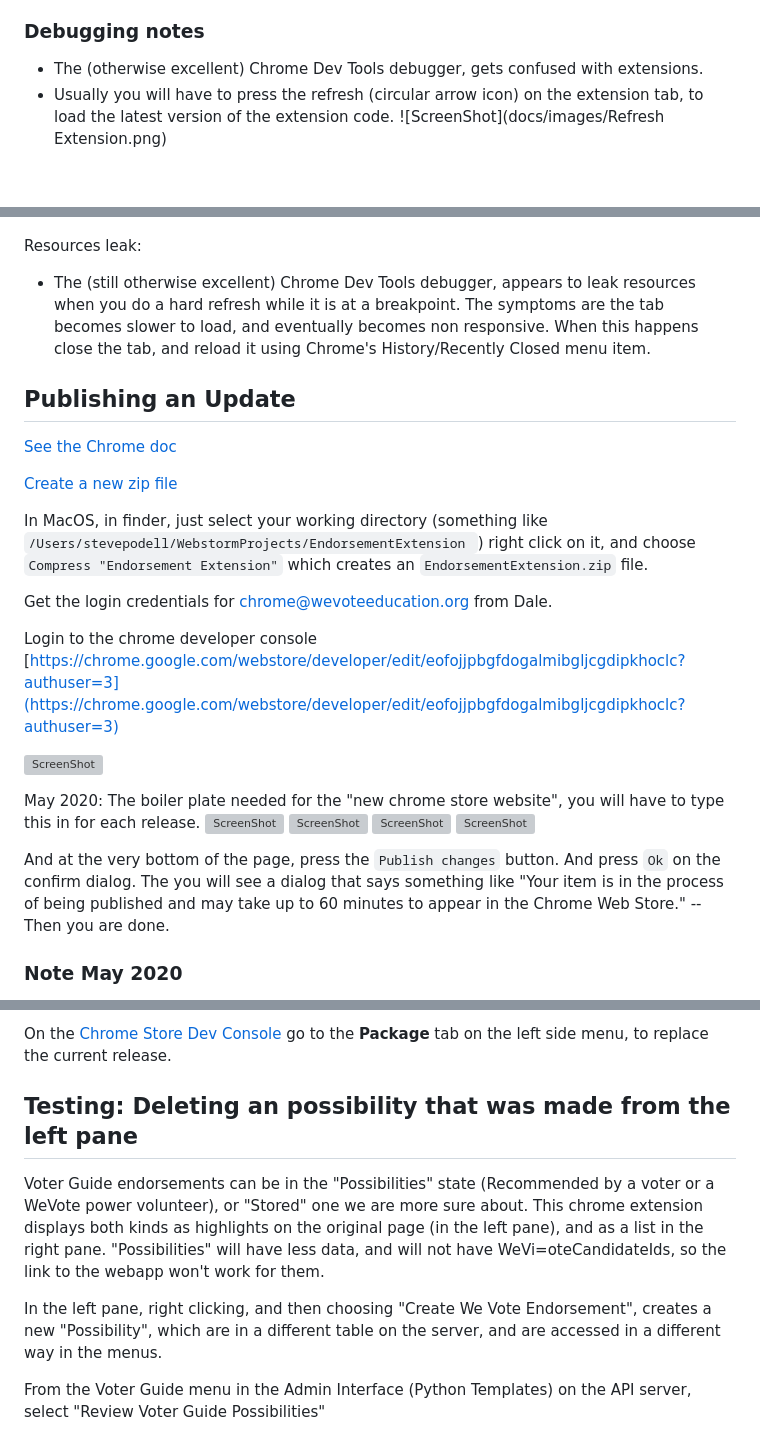
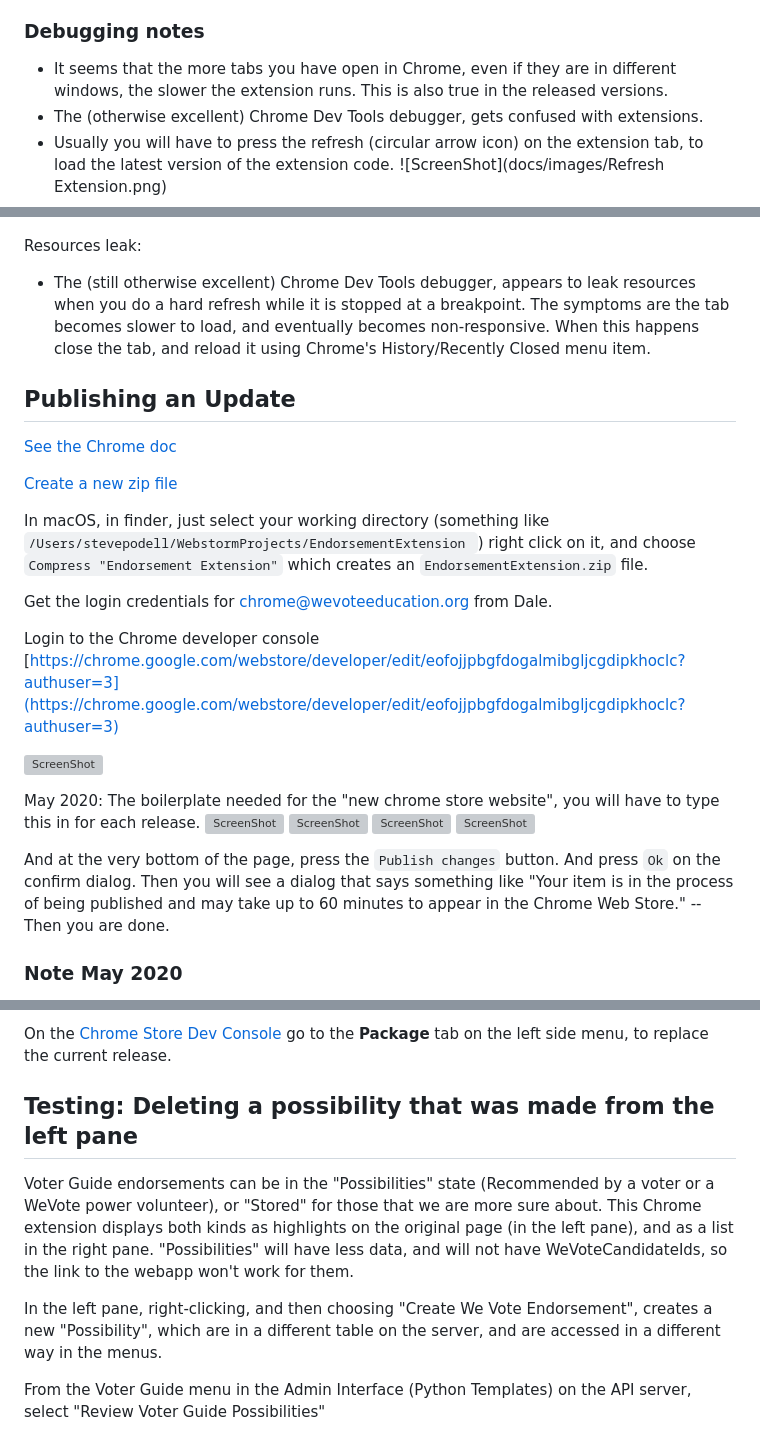
Before and after one commit to wevote/EndorsementExtension, a Markdown page: README.md, 3 parts joined by grey strips. Rendered like a GitHub page; blank space fills up the shorter version; grey boxes are pictures that could not be loaded.

```diff
--- a/README.md
+++ b/README.md
@@ -44,5 +111,6 @@ the changes to take effect.
 
 ### Debugging notes
+* It seems that the more tabs you have open in Chrome, even if they are in different windows, the slower the extension runs.  This is also true in the released versions.
 * The (otherwise excellent) Chrome Dev Tools debugger, gets confused with extensions.
 * Usually you will have to press the refresh (circular arrow icon) on the extension tab, to load the
 latest version of the extension code.
@@ -54,8 +122,7 @@ need with 'Shift+Option+R', but it always does the job with the "Empty Cache and
 
 Resources leak:
 * The (still otherwise excellent) Chrome Dev Tools debugger, appears to leak resources when you do a hard refresh
-while it is at a breakpoint.  The symptoms are the tab becomes slower to load, and eventually becomes non
-responsive.  When this happens close the tab, and reload it using Chrome's History/Recently Closed
+while it is stopped at a breakpoint.  The symptoms are the tab becomes slower to load, and eventually becomes non-responsive.  When this happens close the tab, and reload it using Chrome's History/Recently Closed
 menu item.
 
 ## Publishing an Update
@@ -64,22 +131,22 @@ menu item.
 
 [Create a new zip file](https://developer.chrome.com/apps/hosting)
 
-In MacOS, in finder, just select your working directory (something like `/Users/stevepodell/WebstormProjects/EndorsementExtension
+In macOS, in finder, just select your working directory (something like `/Users/stevepodell/WebstormProjects/EndorsementExtension
 `) right click on it, and choose `Compress "Endorsement Extension"` which creates an `EndorsementExtension.zip` file.
 
 Get the login credentials for chrome@wevoteeducation.org from Dale.
 
-Login to the chrome developer console [https://chrome.google.com/webstore/developer/edit/eofojjpbgfdogalmibgljcgdipkhoclc?authuser=3](https://chrome.google.com/webstore/developer/edit/eofojjpbgfdogalmibgljcgdipkhoclc?authuser=3)
+Login to the Chrome developer console [https://chrome.google.com/webstore/developer/edit/eofojjpbgfdogalmibgljcgdipkhoclc?authuser=3](https://chrome.google.com/webstore/developer/edit/eofojjpbgfdogalmibgljcgdipkhoclc?authuser=3)
 
 ![ScreenShot](docs/images/ChromeWebStoreUpload.png)
 
-May 2020: The boiler plate needed for the "new chrome store website", you will have to type this in for each release.
+May 2020: The boilerplate needed for the "new chrome store website", you will have to type this in for each release.
 ![ScreenShot](docs/images/ChromeStorePackageTab.png)
 ![ScreenShot](docs/images/ChromeStoreStoreListingTopTab.png)
 ![ScreenShot](docs/images/ChromeStoreStoreListingBottomTab.png)
-![ScreenShot](ddocs/images/ChromeStorePrivacyTab.png)
+![ScreenShot](docs/images/ChromeStorePrivacyTab.png)
 
-And at the very bottom of the page, press the `Publish changes` button.  And press `Ok` on the confirm dialog.  The you
+And at the very bottom of the page, press the `Publish changes` button.  And press `Ok` on the confirm dialog.  Then you
 will see a dialog that says something like "Your item is in the process of being published and may take up to 60 minutes to appear in the Chrome Web Store." -- Then you are done.
 
 ### Note May 2020
@@ -98,13 +165,13 @@ On the [Chrome Store Dev Console](https://chrome.google.com/u/2/webstore/devcons
 go to the **Package** tab on the left side menu, to replace the current release.
 
 
-## Testing: Deleting an possibility that was made from the left pane
+## Testing: Deleting a possibility that was made from the left pane
 Voter Guide endorsements can be in the "Possibilities" state (Recommended by a voter or a WeVote power volunteer), or "Stored"
-one we are more sure about.  This chrome extension displays both kinds as highlights on the original page (in the left pane),
-and as a list in the right pane. "Possibilities" will have less data, and will not have WeVi=oteCandidateIds, so the link to
+for those that we are more sure about.  This Chrome extension displays both kinds as highlights on the original page (in the left pane),
+and as a list in the right pane. "Possibilities" will have less data, and will not have WeVoteCandidateIds, so the link to
 the webapp won't work for them.
 
-In the left pane, right clicking, and then choosing "Create We Vote Endorsement", creates a new "Possibility", which
+In the left pane, right-clicking, and then choosing "Create We Vote Endorsement", creates a new "Possibility", which
 are in a different table on the server, and are accessed in a different way in the menus.
 
 From the Voter Guide menu in the Admin Interface (Python Templates) on the API server, select "Review Voter Guide
```
Also changed, not shown: other parts of README.md (+82 -15 lines), ExtensionToDo.md (+1 -1 lines), docs/images/ArchitectureDrawing.png, 2 other files.
